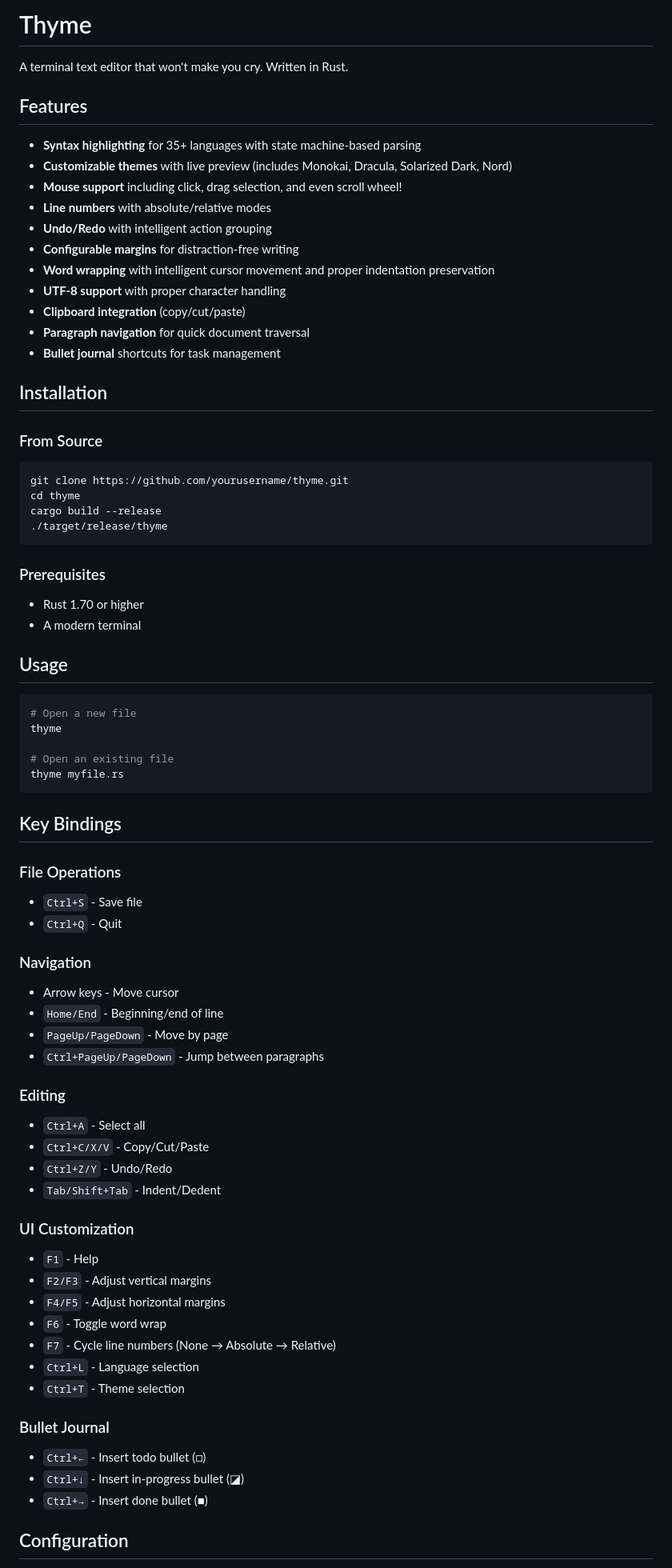
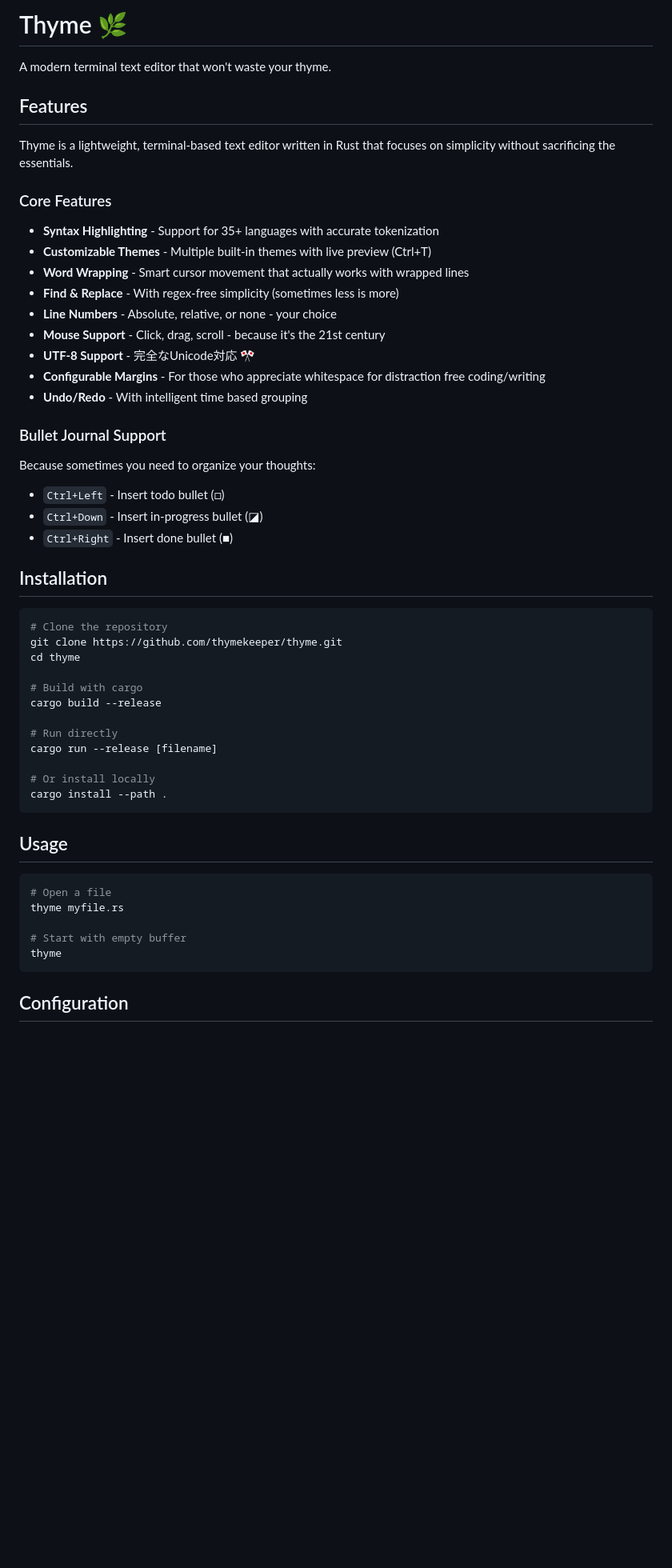
Before and after one commit to ThymeKeeper/thyme, a Markdown page: README.md, the part around one of its changes. Shown at 80% size. GitHub-like rendering; blank space fills up the shorter version.

````diff
--- a/README.md
+++ b/README.md
@@ -1,78 +1,56 @@
-# Thyme
+# Thyme 🌿
 
-A terminal text editor that won't make you cry. Written in Rust.
+A modern terminal text editor that won't waste your thyme.
 
 ## Features
 
-- **Syntax highlighting** for 35+ languages with state machine-based parsing
-- **Customizable themes** with live preview (includes Monokai, Dracula, Solarized Dark, Nord)
-- **Mouse support** including click, drag selection, and even scroll wheel!
-- **Line numbers** with absolute/relative modes
-- **Undo/Redo** with intelligent action grouping
-- **Configurable margins** for distraction-free writing
-- **Word wrapping** with intelligent cursor movement and proper indentation preservation
-- **UTF-8 support** with proper character handling
-- **Clipboard integration** (copy/cut/paste)
-- **Paragraph navigation** for quick document traversal
-- **Bullet journal** shortcuts for task management
+Thyme is a lightweight, terminal-based text editor written in Rust that focuses on simplicity without sacrificing the essentials.
+
+### Core Features
+
+- **Syntax Highlighting** - Support for 35+ languages with accurate tokenization
+- **Customizable Themes** - Multiple built-in themes with live preview (Ctrl+T)
+- **Word Wrapping** - Smart cursor movement that actually works with wrapped lines
+- **Find & Replace** - With regex-free simplicity (sometimes less is more)
+- **Line Numbers** - Absolute, relative, or none - your choice
+- **Mouse Support** - Click, drag, scroll - because it's the 21st century
+- **UTF-8 Support** - 完全なUnicode対応 🎌
+- **Configurable Margins** - For those who appreciate whitespace for distraction free coding/writing
+- **Undo/Redo** - With intelligent time based grouping
+
+### Bullet Journal Support
+
+Because sometimes you need to organize your thoughts:
+- `Ctrl+Left` - Insert todo bullet (□)
+- `Ctrl+Down` - Insert in-progress bullet (◪)
+- `Ctrl+Right` - Insert done bullet (■)
 
 ## Installation
 
-### From Source
+```bash
+# Clone the repository
+git clone https://github.com/thymekeeper/thyme.git
+cd thyme
 
-```bash
-git clone https://github.com/yourusername/thyme.git
-cd thyme
+# Build with cargo
 cargo build --release
-./target/release/thyme
+
+# Run directly
+cargo run --release [filename]
+
+# Or install locally
+cargo install --path .
 ```
-
-### Prerequisites
-
-- Rust 1.70 or higher
-- A modern terminal
 
 ## Usage
 
 ```bash
-# Open a new file
+# Open a file
+thyme myfile.rs
+
+# Start with empty buffer
 thyme
-
-# Open an existing file
-thyme myfile.rs
 ```
-
-## Key Bindings
-
-### File Operations
-- `Ctrl+S` - Save file
-- `Ctrl+Q` - Quit
-
-### Navigation
-- Arrow keys - Move cursor
-- `Home/End` - Beginning/end of line
-- `PageUp/PageDown` - Move by page
-- `Ctrl+PageUp/PageDown` - Jump between paragraphs
-
-### Editing
-- `Ctrl+A` - Select all
-- `Ctrl+C/X/V` - Copy/Cut/Paste
-- `Ctrl+Z/Y` - Undo/Redo
-- `Tab/Shift+Tab` - Indent/Dedent
-
-### UI Customization
-- `F1` - Help
-- `F2/F3` - Adjust vertical margins
-- `F4/F5` - Adjust horizontal margins
-- `F6` - Toggle word wrap
-- `F7` - Cycle line numbers (None → Absolute → Relative)
-- `Ctrl+L` - Language selection
-- `Ctrl+T` - Theme selection
-
-### Bullet Journal
-- `Ctrl+←` - Insert todo bullet (□)
-- `Ctrl+↓` - Insert in-progress bullet (◪)
-- `Ctrl+→` - Insert done bullet (■)
 
 ## Configuration
 
````
Also changed, not shown: other parts of README.md (+64 -36 lines).
